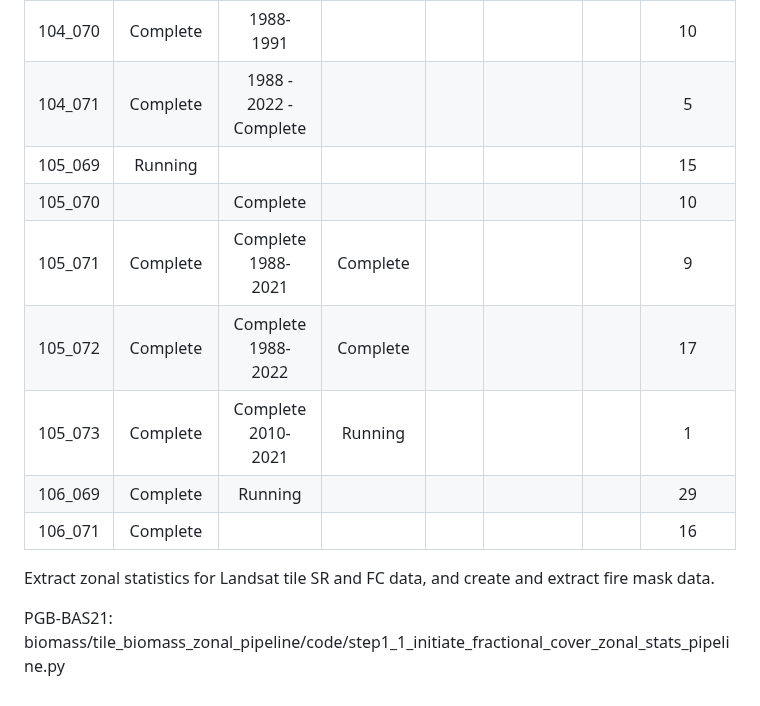
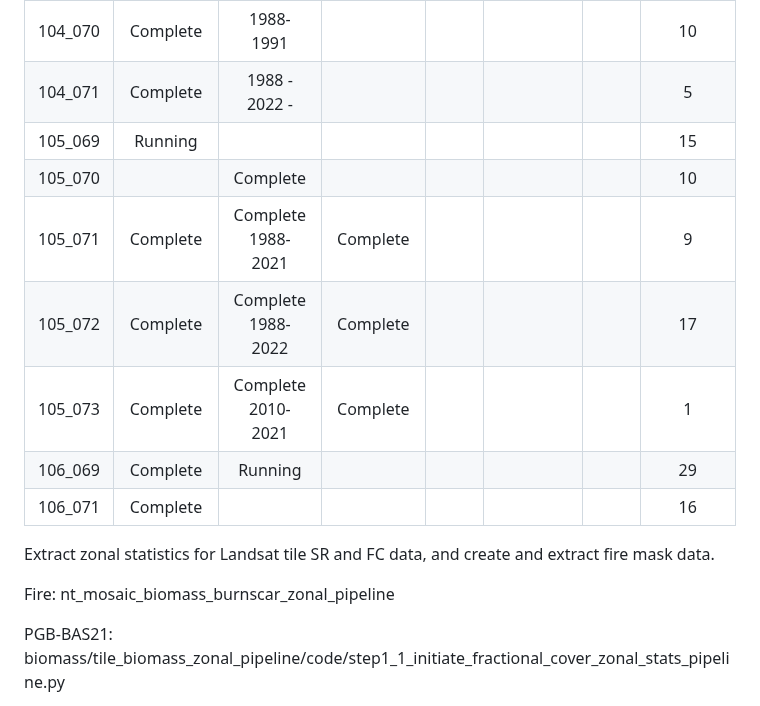
Before and after one commit to Robotmcgregor/biomass, a Markdown page: README.md, the part around the change. Drawn GitHub-style.

```diff
--- a/README.md
+++ b/README.md
@@ -133,16 +133,19 @@ check that the new location works?
 | 103_072 | Complete | 1988 -2022 - Complete | || | | 11|
 | 104_069 | Running - 20020903 error | 1998 - 2019 | | || |  2|
 | 104_070 | Complete |1988-1991 | | || | 10|
-| 104_071 | Complete | 1988 - 2022 - Complete | | | || 5|
+| 104_071 | Complete | 1988 - 2022 -  | | | || 5|
 | 105_069 | Running | | | | || 15|
 | 105_070 | | Complete |  ||||10|
 | 105_071 | Complete | Complete 1988-2021 | Complete ||||9|
 | 105_072 | Complete | Complete 1988-2022 | Complete ||||17|
-| 105_073 | Complete | Complete 2010-2021 | Running ||||1|
+| 105_073 | Complete | Complete 2010-2021 | Complete ||||1|
 | 106_069 | Complete |Running |||||29|
 | 106_071 | Complete||||||16|
 
 Extract zonal statistics for Landsat tile SR and FC data, and create and extract fire mask data.
+
+Fire:
+ nt_mosaic_biomass_burnscar_zonal_pipeline
 
 PGB-BAS21: biomass/tile_biomass_zonal_pipeline/code/step1_1_initiate_fractional_cover_zonal_stats_pipeline.py
 
```
